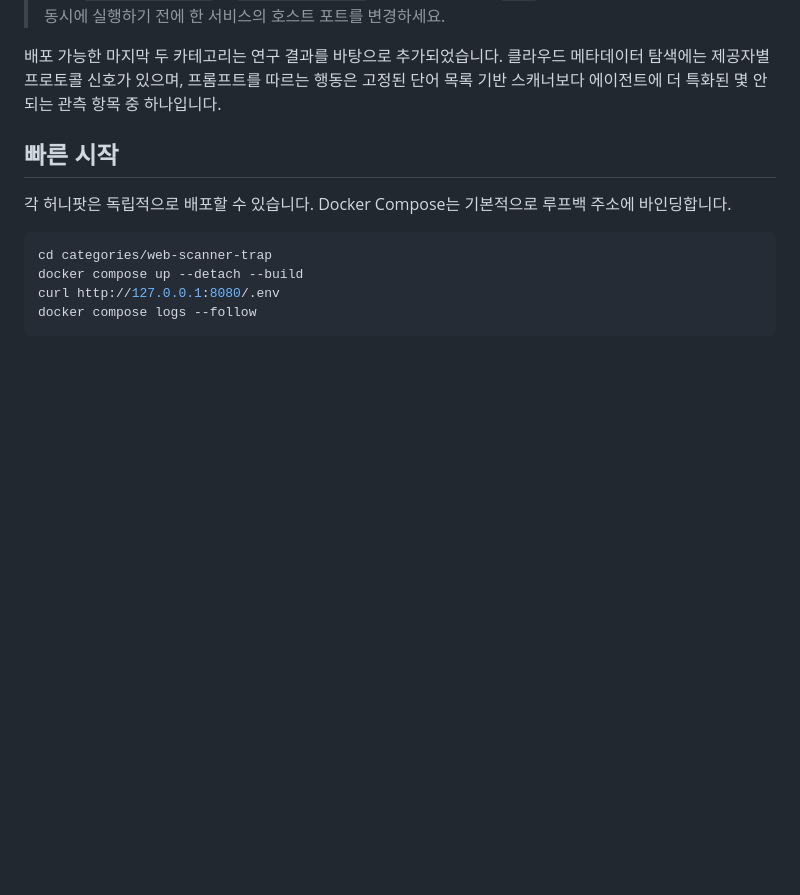
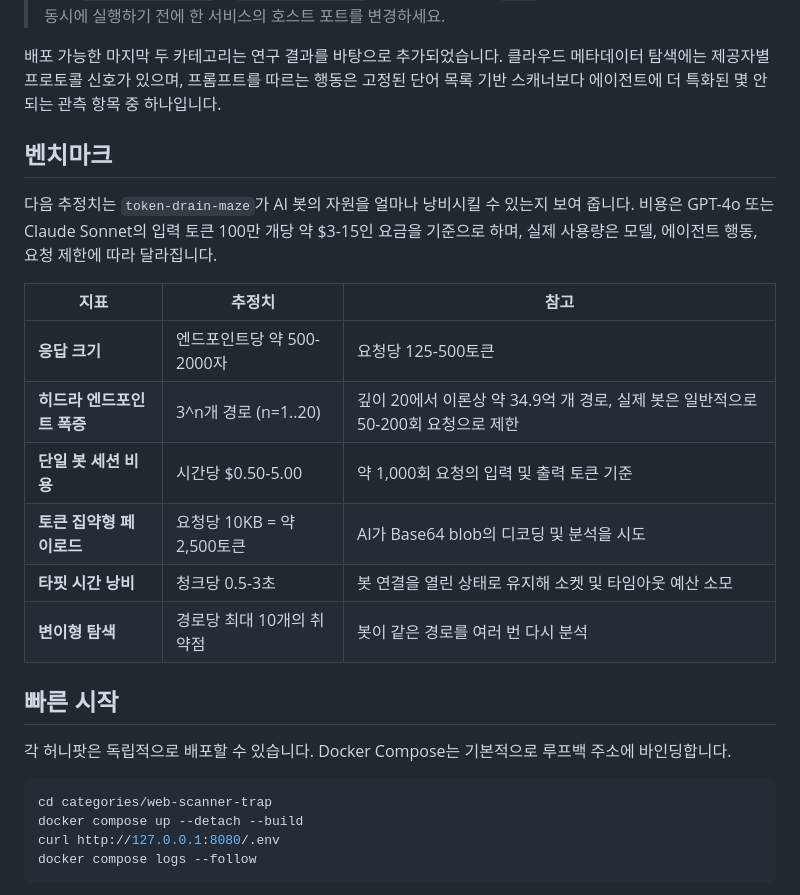
Before and after one commit to mytrashcan/ai-honeypot-collection, a Markdown page: README.ko.md, the part around the change. Drawn GitHub-style; blank space fills up the shorter version.

Commit message:
docs: add token-drain-maze benchmarks (#7)

```diff
--- a/README.ko.md
+++ b/README.ko.md
@@ -57,6 +57,22 @@
 메타데이터 탐색에는 제공자별 프로토콜 신호가 있으며, 프롬프트를 따르는 행동은
 고정된 단어 목록 기반 스캐너보다 에이전트에 더 특화된 몇 안 되는 관측 항목 중
 하나입니다.
+
+## 벤치마크
+
+다음 추정치는 `token-drain-maze`가 AI 봇의 자원을 얼마나 낭비시킬 수 있는지
+보여 줍니다. 비용은 GPT-4o 또는 Claude Sonnet의 입력 토큰 100만 개당 약
+$3-15인 요금을 기준으로 하며, 실제 사용량은 모델, 에이전트 행동, 요청 제한에
+따라 달라집니다.
+
+| 지표 | 추정치 | 참고 |
+| --- | --- | --- |
+| **응답 크기** | 엔드포인트당 약 500-2000자 | 요청당 125-500토큰 |
+| **히드라 엔드포인트 폭증** | 3^n개 경로 (n=1..20) | 깊이 20에서 이론상 약 34.9억 개 경로, 실제 봇은 일반적으로 50-200회 요청으로 제한 |
+| **단일 봇 세션 비용** | 시간당 $0.50-5.00 | 약 1,000회 요청의 입력 및 출력 토큰 기준 |
+| **토큰 집약형 페이로드** | 요청당 10KB = 약 2,500토큰 | AI가 Base64 blob의 디코딩 및 분석을 시도 |
+| **타핏 시간 낭비** | 청크당 0.5-3초 | 봇 연결을 열린 상태로 유지해 소켓 및 타임아웃 예산 소모 |
+| **변이형 탐색** | 경로당 최대 10개의 취약점 | 봇이 같은 경로를 여러 번 다시 분석 |
 
 ## 빠른 시작
 
```
Also changed, not shown: README.md (+16 -0 lines).
